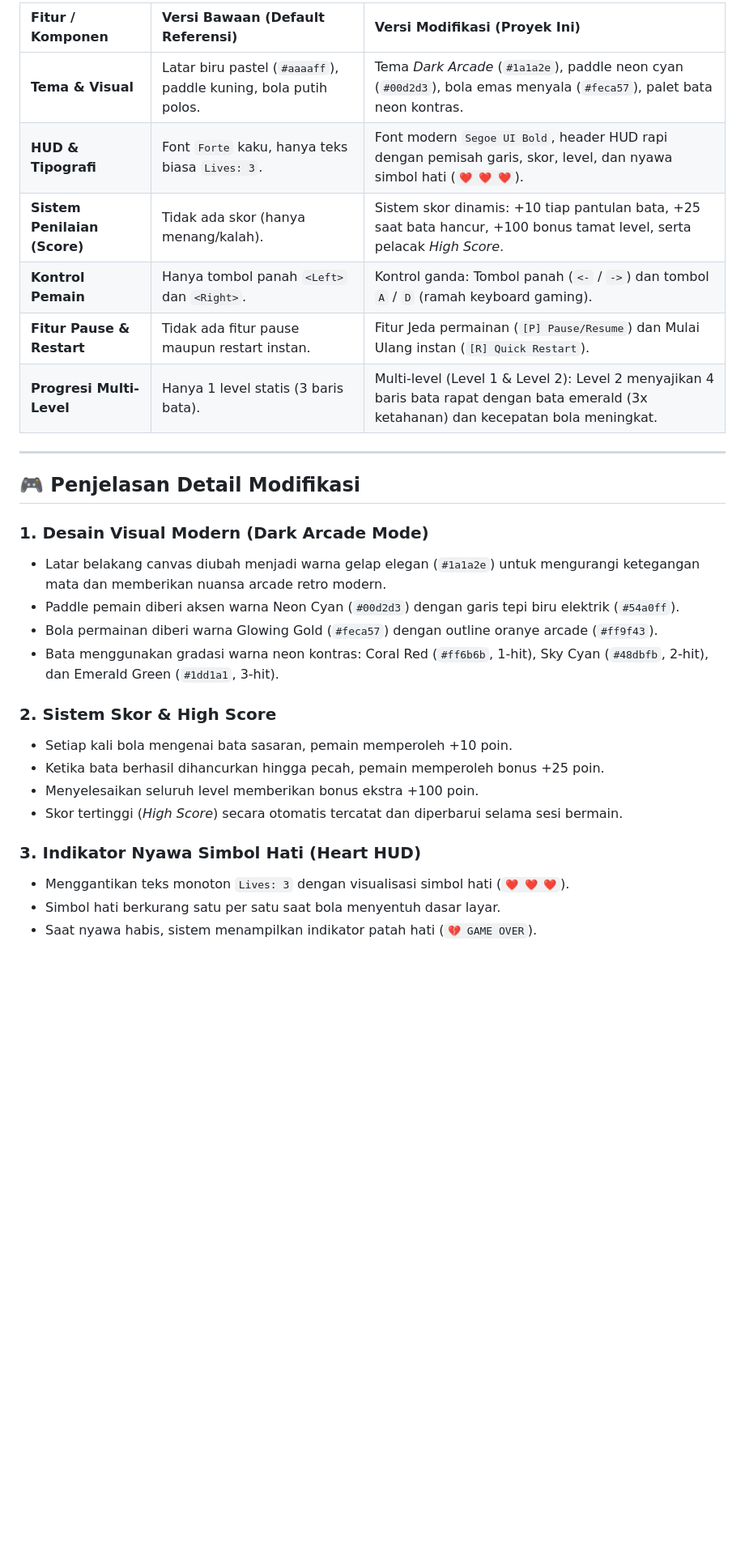
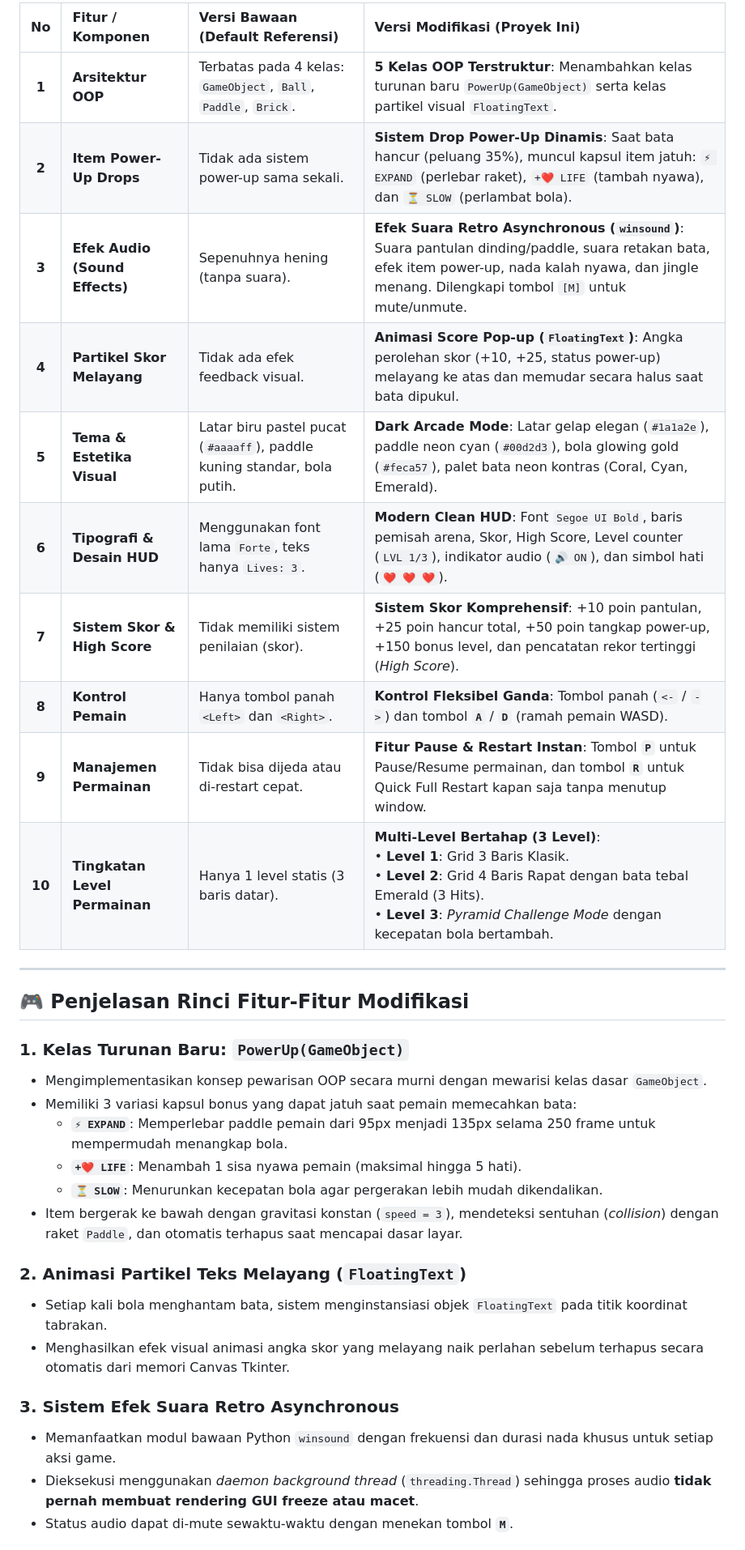
Before and after one commit to Mahl11/ModifyGameBrickBreaker_118, a Markdown page: README.md, the part around one of its changes. Shown at 81% size. Drawn GitHub-style; blank space fills up the shorter version.

```diff
--- a/README.md
+++ b/README.md
@@ -26,31 +26,35 @@ Game ini dikembangkan dan dimodifikasi dari referensi awal [Hackster.io - Make Y
 
-| Fitur / Komponen | Versi Bawaan (Default Referensi) | Versi Modifikasi (Proyek Ini) |
-| :--- | :--- | :--- |
-| **Tema & Visual** | Latar biru pastel (`#aaaaff`), paddle kuning, bola putih polos. | Tema *Dark Arcade* (`#1a1a2e`), paddle neon cyan (`#00d2d3`), bola emas menyala (`#feca57`), palet bata neon kontras. |
-| **HUD & Tipografi** | Font `Forte` kaku, hanya teks biasa `Lives: 3`. | Font modern `Segoe UI Bold`, header HUD rapi dengan pemisah garis, skor, level, dan nyawa simbol hati (`❤️ ❤️ ❤️`). |
-| **Sistem Penilaian (Score)** | Tidak ada skor (hanya menang/kalah). | Sistem skor dinamis: +10 tiap pantulan bata, +25 saat bata hancur, +100 bonus tamat level, serta pelacak *High Score*. |
-| **Kontrol Pemain** | Hanya tombol panah `<Left>` dan `<Right>`. | Kontrol ganda: Tombol panah (`<-` / `->`) dan tombol `A` / `D` (ramah keyboard gaming). |
-| **Fitur Pause & Restart** | Tidak ada fitur pause maupun restart instan. | Fitur Jeda permainan (`[P] Pause/Resume`) dan Mulai Ulang instan (`[R] Quick Restart`). |
-| **Progresi Multi-Level** | Hanya 1 level statis (3 baris bata). | Multi-level (Level 1 & Level 2): Level 2 menyajikan 4 baris bata rapat dengan bata emerald (3x ketahanan) dan kecepatan bola meningkat. |
+| No | Fitur / Komponen | Versi Bawaan (Default Referensi) | Versi Modifikasi (Proyek Ini) |
+| :-: | :--- | :--- | :--- |
+| **1** | **Arsitektur OOP** | Terbatas pada 4 kelas: `GameObject`, `Ball`, `Paddle`, `Brick`. | **5 Kelas OOP Terstruktur**: Menambahkan kelas turunan baru `PowerUp(GameObject)` serta kelas partikel visual `FloatingText`. |
+| **2** | **Item Power-Up Drops** | Tidak ada sistem power-up sama sekali. | **Sistem Drop Power-Up Dinamis**: Saat bata hancur (peluang 35%), muncul kapsul item jatuh: `⚡ EXPAND` (perlebar raket), `+❤️ LIFE` (tambah nyawa), dan `⏳ SLOW` (perlambat bola). |
+| **3** | **Efek Audio (Sound Effects)** | Sepenuhnya hening (tanpa suara). | **Efek Suara Retro Asynchronous (`winsound`)**: Suara pantulan dinding/paddle, suara retakan bata, efek item power-up, nada kalah nyawa, dan jingle menang. Dilengkapi tombol `[M]` untuk mute/unmute. |
+| **4** | **Partikel Skor Melayang** | Tidak ada efek feedback visual. | **Animasi Score Pop-up (`FloatingText`)**: Angka perolehan skor (+10, +25, status power-up) melayang ke atas dan memudar secara halus saat bata dipukul. |
+| **5** | **Tema & Estetika Visual** | Latar biru pastel pucat (`#aaaaff`), paddle kuning standar, bola putih. | **Dark Arcade Mode**: Latar gelap elegan (`#1a1a2e`), paddle neon cyan (`#00d2d3`), bola glowing gold (`#feca57`), palet bata neon kontras (Coral, Cyan, Emerald). |
+| **6** | **Tipografi & Desain HUD** | Menggunakan font lama `Forte`, teks hanya `Lives: 3`. | **Modern Clean HUD**: Font `Segoe UI Bold`, baris pemisah arena, Skor, High Score, Level counter (`LVL 1/3`), indikator audio (`🔊 ON`), dan simbol hati (`❤️ ❤️ ❤️`). |
+| **7** | **Sistem Skor & High Score** | Tidak memiliki sistem penilaian (skor). | **Sistem Skor Komprehensif**: +10 poin pantulan, +25 poin hancur total, +50 poin tangkap power-up, +150 bonus level, dan pencatatan rekor tertinggi (*High Score*). |
+| **8** | **Kontrol Pemain** | Hanya tombol panah `<Left>` dan `<Right>`. | **Kontrol Fleksibel Ganda**: Tombol panah (`<-` / `->`) dan tombol **`A`** / **`D`** (ramah pemain WASD). |
+| **9** | **Manajemen Permainan** | Tidak bisa dijeda atau di-restart cepat. | **Fitur Pause & Restart Instan**: Tombol **`P`** untuk Pause/Resume permainan, dan tombol **`R`** untuk Quick Full Restart kapan saja tanpa menutup window. |
+| **10** | **Tingkatan Level Permainan** | Hanya 1 level statis (3 baris datar). | **Multi-Level Bertahap (3 Level)**:<br>• **Level 1**: Grid 3 Baris Klasik.<br>• **Level 2**: Grid 4 Baris Rapat dengan bata tebal Emerald (3 Hits).<br>• **Level 3**: *Pyramid Challenge Mode* dengan kecepatan bola bertambah. |
 
 ---
 
-## 🎮 Penjelasan Detail Modifikasi
+## 🎮 Penjelasan Rinci Fitur-Fitur Modifikasi
 
-### 1. Desain Visual Modern (Dark Arcade Mode)
-- Latar belakang canvas diubah menjadi warna gelap elegan (`#1a1a2e`) untuk mengurangi ketegangan mata dan memberikan nuansa arcade retro modern.
-- Paddle pemain diberi aksen warna Neon Cyan (`#00d2d3`) dengan garis tepi biru elektrik (`#54a0ff`).
-- Bola permainan diberi warna Glowing Gold (`#feca57`) dengan outline oranye arcade (`#ff9f43`).
-- Bata menggunakan gradasi warna neon kontras: Coral Red (`#ff6b6b`, 1-hit), Sky Cyan (`#48dbfb`, 2-hit), dan Emerald Green (`#1dd1a1`, 3-hit).
+### 1. Kelas Turunan Baru: `PowerUp(GameObject)`
+- Mengimplementasikan konsep pewarisan OOP secara murni dengan mewarisi kelas dasar `GameObject`.
+- Memiliki 3 variasi kapsul bonus yang dapat jatuh saat pemain memecahkan bata:
+  * **`⚡ EXPAND`**: Memperlebar paddle pemain dari 95px menjadi 135px selama 250 frame untuk mempermudah menangkap bola.
+  * **`+❤️ LIFE`**: Menambah 1 sisa nyawa pemain (maksimal hingga 5 hati).
+  * **`⏳ SLOW`**: Menurunkan kecepatan bola agar pergerakan lebih mudah dikendalikan.
+- Item bergerak ke bawah dengan gravitasi konstan (`speed = 3`), mendeteksi sentuhan (*collision*) dengan raket `Paddle`, dan otomatis terhapus saat mencapai dasar layar.
 
-### 2. Sistem Skor & High Score
-- Setiap kali bola mengenai bata sasaran, pemain memperoleh +10 poin.
-- Ketika bata berhasil dihancurkan hingga pecah, pemain memperoleh bonus +25 poin.
-- Menyelesaikan seluruh level memberikan bonus ekstra +100 poin.
-- Skor tertinggi (*High Score*) secara otomatis tercatat dan diperbarui selama sesi bermain.
+### 2. Animasi Partikel Teks Melayang (`FloatingText`)
+- Setiap kali bola menghantam bata, sistem menginstansiasi objek `FloatingText` pada titik koordinat tabrakan.
+- Menghasilkan efek visual animasi angka skor yang melayang naik perlahan sebelum terhapus secara otomatis dari memori Canvas Tkinter.
 
-### 3. Indikator Nyawa Simbol Hati (Heart HUD)
-- Menggantikan teks monoton `Lives: 3` dengan visualisasi simbol hati (`❤️ ❤️ ❤️`).
-- Simbol hati berkurang satu per satu saat bola menyentuh dasar layar.
-- Saat nyawa habis, sistem menampilkan indikator patah hati (`💔 GAME OVER`).
+### 3. Sistem Efek Suara Retro Asynchronous
+- Memanfaatkan modul bawaan Python `winsound` dengan frekuensi dan durasi nada khusus untuk setiap aksi game.
+- Dieksekusi menggunakan *daemon background thread* (`threading.Thread`) sehingga proses audio **tidak pernah membuat rendering GUI freeze atau macet**.
+- Status audio dapat di-mute sewaktu-waktu dengan menekan tombol **`M`**.
 
```
Also changed, not shown: other parts of README.md (+21 -28 lines), screenshots/tampilan_modifikasi.png.
